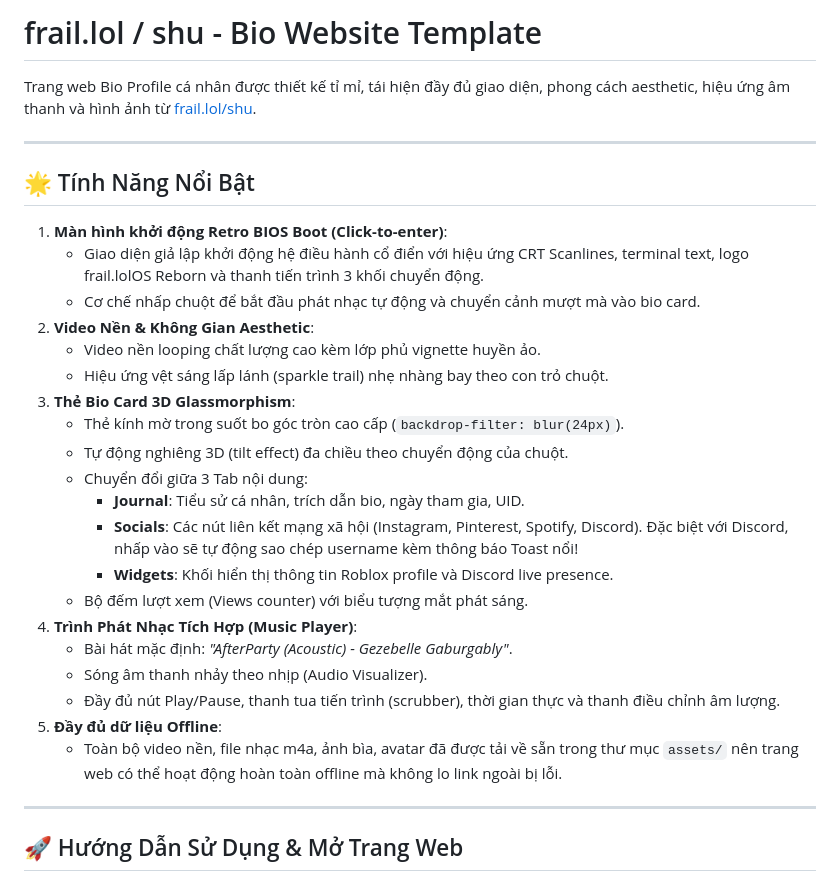
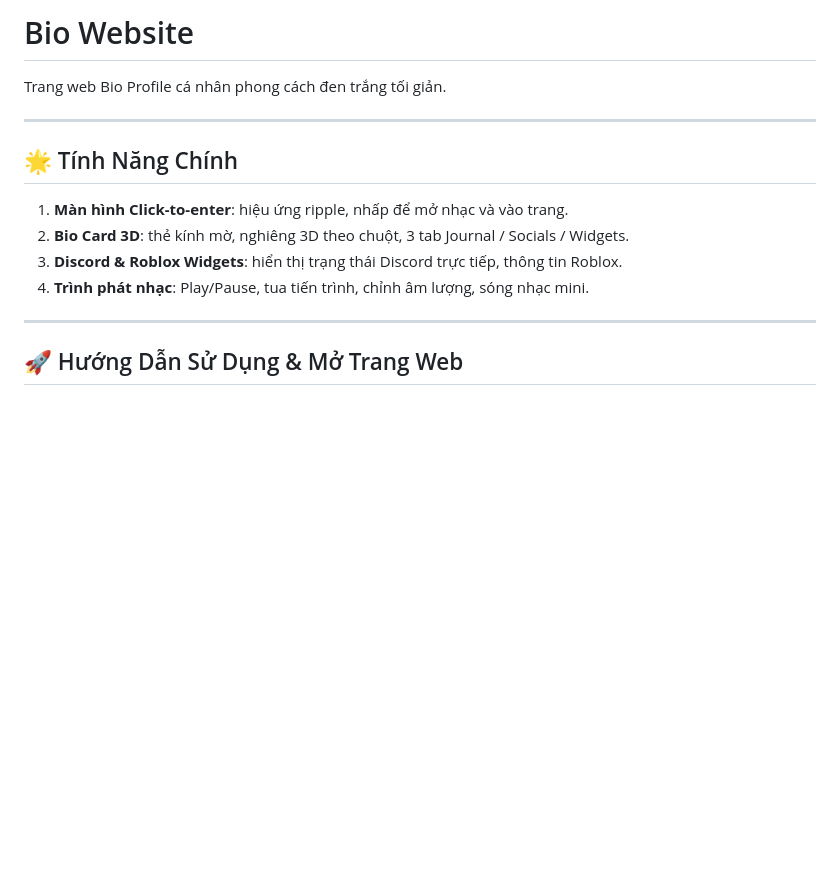
Before and after one commit to Yuutawnn/bio-website, a Markdown page: README.md, the part around the change. Rendered like a GitHub page; blank space fills up the shorter version.

Commit message:
docs: clean up readme, keep main features only

```diff
--- a/README.md
+++ b/README.md
@@ -1,31 +1,15 @@
-# frail.lol / shu - Bio Website Template
+# Bio Website
 
-Trang web Bio Profile cá nhân được thiết kế tỉ mỉ, tái hiện đầy đủ giao diện, phong cách aesthetic, hiệu ứng âm thanh và hình ảnh từ [frail.lol/shu](https://frail.lol/shu).
+Trang web Bio Profile cá nhân phong cách đen trắng tối giản.
 
 ---
 
-## 🌟 Tính Năng Nổi Bật
+## 🌟 Tính Năng Chính
 
-1. **Màn hình khởi động Retro BIOS Boot (Click-to-enter)**:
-   - Giao diện giả lập khởi động hệ điều hành cổ điển với hiệu ứng CRT Scanlines, terminal text, logo frail.lolOS Reborn và thanh tiến trình 3 khối chuyển động.
-   - Cơ chế nhấp chuột để bắt đầu phát nhạc tự động và chuyển cảnh mượt mà vào bio card.
-2. **Video Nền & Không Gian Aesthetic**:
-   - Video nền looping chất lượng cao kèm lớp phủ vignette huyền ảo.
-   - Hiệu ứng vệt sáng lấp lánh (sparkle trail) nhẹ nhàng bay theo con trỏ chuột.
-3. **Thẻ Bio Card 3D Glassmorphism**:
-   - Thẻ kính mờ trong suốt bo góc tròn cao cấp (`backdrop-filter: blur(24px)`).
-   - Tự động nghiêng 3D (tilt effect) đa chiều theo chuyển động của chuột.
-   - Chuyển đổi giữa 3 Tab nội dung:
-     - **Journal**: Tiểu sử cá nhân, trích dẫn bio, ngày tham gia, UID.
-     - **Socials**: Các nút liên kết mạng xã hội (Instagram, Pinterest, Spotify, Discord). Đặc biệt với Discord, nhấp vào sẽ tự động sao chép username kèm thông báo Toast nổi!
-     - **Widgets**: Khối hiển thị thông tin Roblox profile và Discord live presence.
-   - Bộ đếm lượt xem (Views counter) với biểu tượng mắt phát sáng.
-4. **Trình Phát Nhạc Tích Hợp (Music Player)**:
-   - Bài hát mặc định: *"AfterParty (Acoustic) - Gezebelle Gaburgably"*.
-   - Sóng âm thanh nhảy theo nhịp (Audio Visualizer).
-   - Đầy đủ nút Play/Pause, thanh tua tiến trình (scrubber), thời gian thực và thanh điều chỉnh âm lượng.
-5. **Đầy đủ dữ liệu Offline**:
-   - Toàn bộ video nền, file nhạc m4a, ảnh bìa, avatar đã được tải về sẵn trong thư mục `assets/` nên trang web có thể hoạt động hoàn toàn offline mà không lo link ngoài bị lỗi.
+1. **Màn hình Click-to-enter**: hiệu ứng ripple, nhấp để mở nhạc và vào trang.
+2. **Bio Card 3D**: thẻ kính mờ, nghiêng 3D theo chuột, 3 tab Journal / Socials / Widgets.
+3. **Discord & Roblox Widgets**: hiển thị trạng thái Discord trực tiếp, thông tin Roblox.
+4. **Trình phát nhạc**: Play/Pause, tua tiến trình, chỉnh âm lượng, sóng nhạc mini.
 
 ---
 
```
